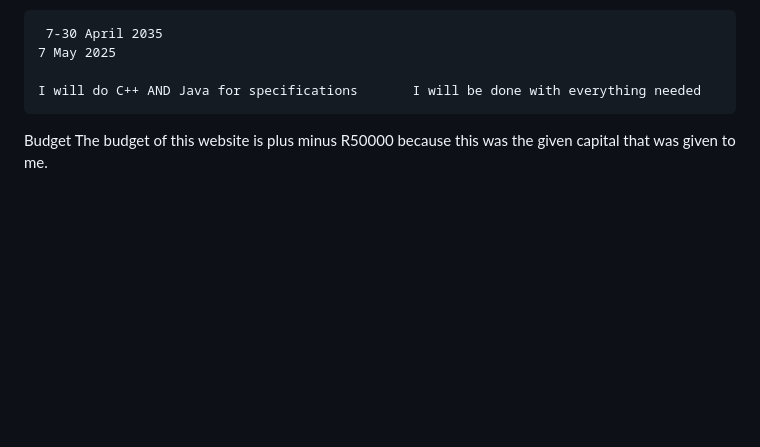
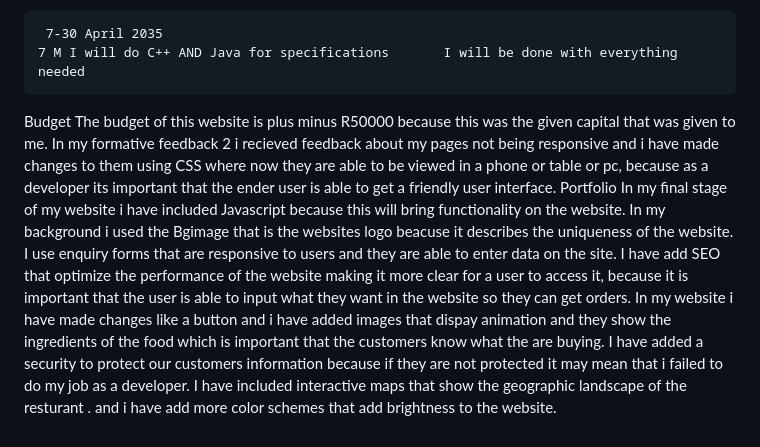
Before and after one commit to ST10494763/WEDE5020-POE-ST10494763, a Markdown page: README.md, the part around the change. GitHub-like rendering; blank space fills up the shorter version.

Commit message:
Update README.md
i have updated my readme file

```diff
--- a/README.md
+++ b/README.md
@@ -31,8 +31,9 @@ From the 31st till the 7th of April will finish planning
 
 
 	 7-30 April 2035
-	7 May 2025
-
-	I will do C++ AND Java for specifications		I will be done with everything needed
+	7 M	I will do C++ AND Java for specifications		I will be done with everything needed
 Budget
 The budget of this website is plus minus R50000 because this was the given capital that was given to me.
+In my formative feedback 2 i recieved feedback about my pages not being responsive and i have made changes to them using CSS where now they are able to be viewed in a phone or table or pc, because as a developer its important that the ender user is able to get a friendly user interface.
+Portfolio
+In my final stage of my website i have included Javascript because this will bring functionality on the website. In my background i used the Bgimage that is the websites logo beacuse it describes the uniqueness of the website. I use enquiry forms that are responsive to users and they are able to enter data on the site. I have add SEO that optimize the performance of the website making it more clear for a user to access it, because it is important that the user is able to input what they want in the website so they can get orders. In my website i have made changes like a button and i have added images that dispay animation and they show the ingredients of the food which is important that the customers know what the are buying. I have added a security to protect our customers information because if they are not protected it may mean that i failed to do my job as a developer. I have included interactive maps that show the geographic landscape of the resturant . and i have add more color schemes that add brightness to the website.
```
